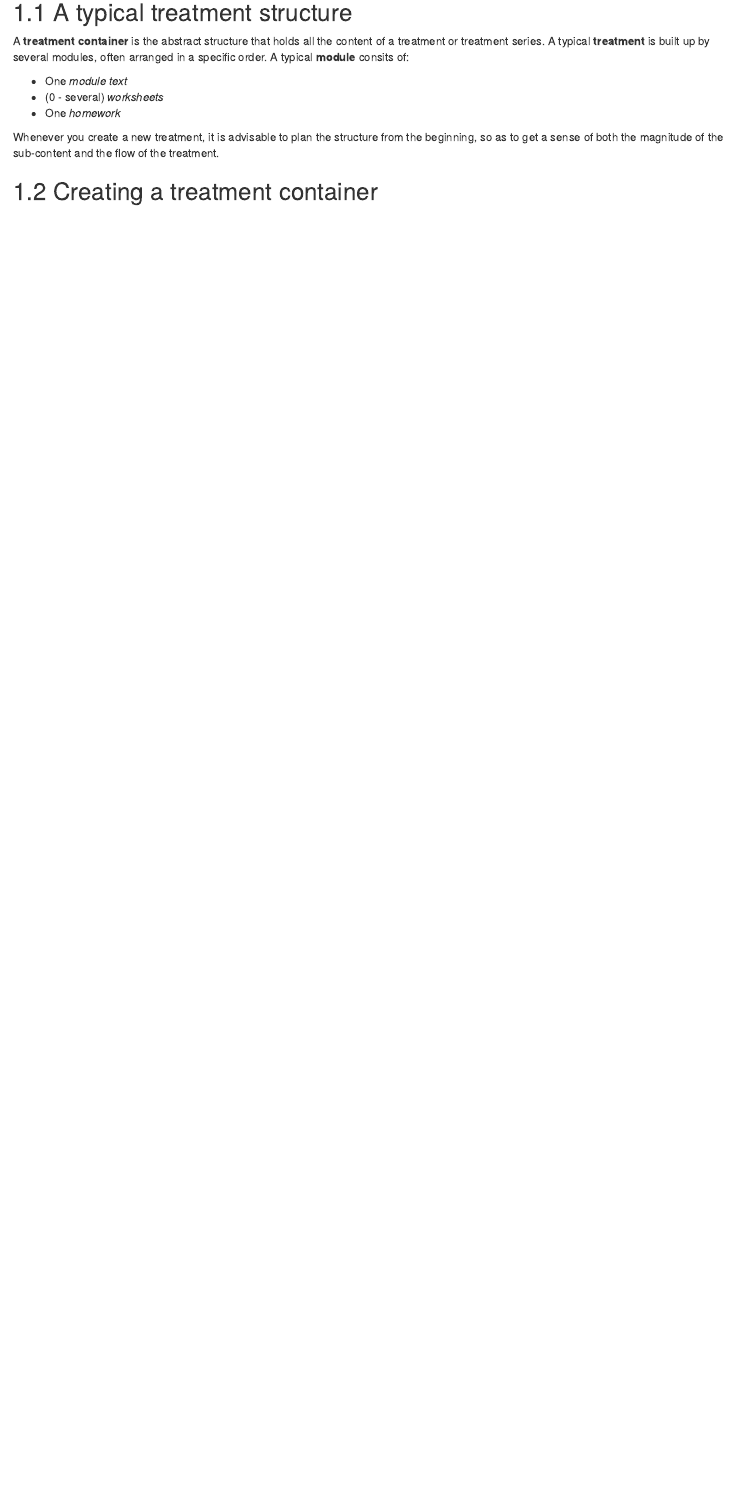
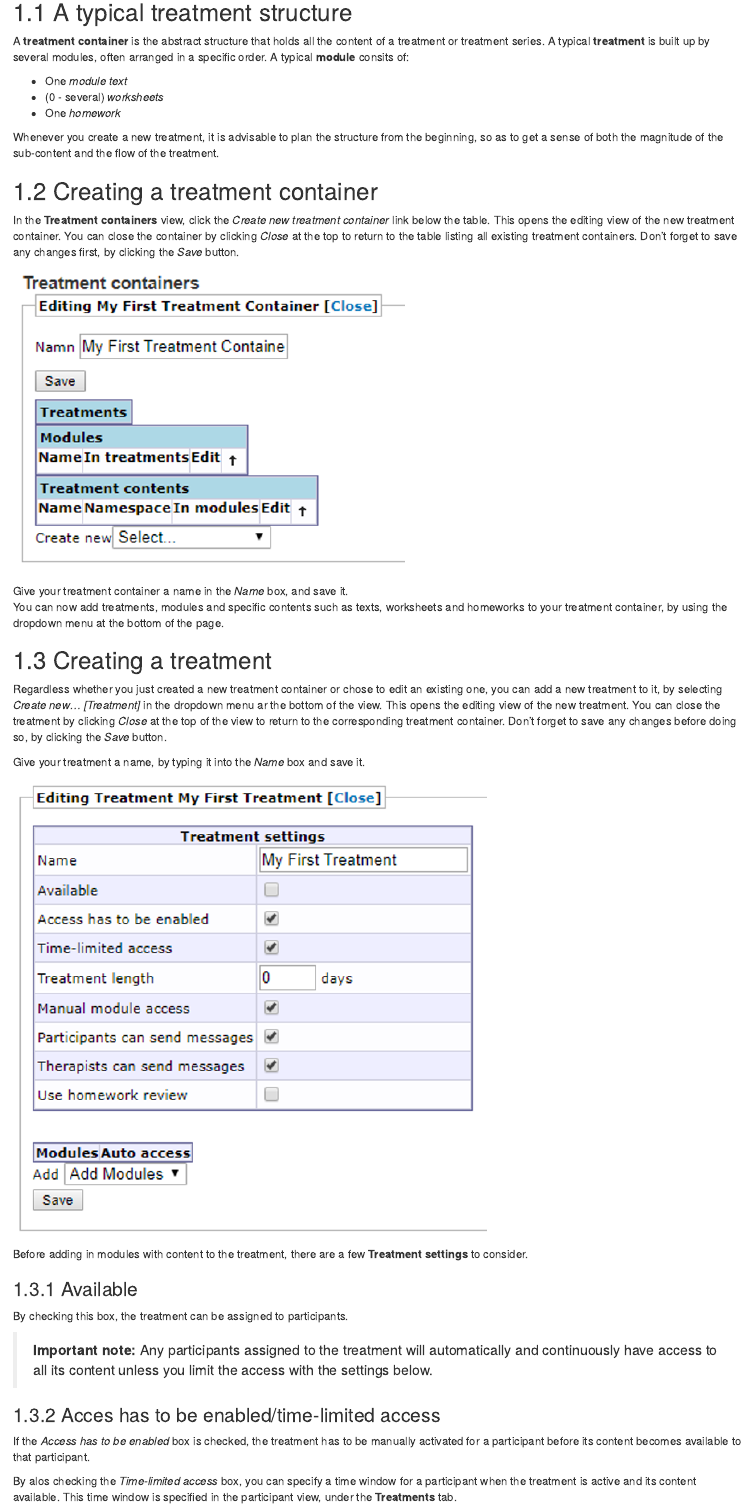
Before and after one commit to BASS-manual/manual, an R Markdown document (08-Create-treatment.Rmd): the page in a window 1100 px wide, from 510 px down. Rendered offline with R 4.5, knitr and Pandoc, with nearby package versions; drawn as R Markdown's standard HTML page in place of the format the file asks for.

Commit message:
Further updates to Treatments.

```diff
--- a/08-Create-treatment.Rmd
+++ b/08-Create-treatment.Rmd
@@ -23,3 +23,28 @@ A **treatment container** is the abstract structure that holds all the content o
 Whenever you create a new treatment, it is advisable to plan the structure from the beginning, so as to get a sense of both the magnitude of the sub-content and the flow of the treatment.
 
 ## Creating a treatment container
+In the **Treatment containers** view, click the *Create new treatment container* link below the table. This opens the editing view of the new treatment container. You can close the container by clicking *Close* at the top to return to the table listing all existing treatment containers. Don't forget to save any changes first, by clicking the *Save* button.
+
+![](images/new-images/treatmentsEditContainer.png)
+
+Give your treatment container a name in the *Name* box, and save it.<br>
+You can now add treatments, modules and specific contents such as texts, worksheets and homeworks to your treatment container, by using the dropdown menu at the bottom of the page.
+
+## Creating a treatment
+Regardless whether you just created a new treatment container or chose to edit an existing one, you can add a new treatment to it, by selecting *Create new... [Treatment]* in the dropdown menu ar the bottom of the view. This opens the editing view of the new treatment. You can close the treatment by clicking *Close* at the top of the view to return to the corresponding treatment container. Don't forget to save any changes before doing so, by clicking the *Save* button.
+
+Give your treatment a name, by typing it into the *Name* box and save it.
+
+![](images/new-images/treatmentTreatSettings.png)
+
+Before adding in modules with content to the treatment, there are a few **Treatment settings** to consider.
+
+### Available
+By checking this box, the treatment can be assigned to participants.
+
+>**Important note:** Any participants assigned to the treatment will automatically and continuously have access to all its content unless you limit the access with the settings below.
+
+### Acces has to be enabled/time-limited access
+If the *Access has to be enabled* box is checked, the treatment has to be manually activated for a participant before its content becomes available to that participant.
+
+By alos checking the *Time-limited access* box, you can specify a time window for a participant when the treatment is active and its content available. This time window is specified in the participant view, under the **Treatments** tab.
```
Also changed, not shown: docs/bass4-manual.tex, docs/search_index.json, images/new-images/treatmentTreatSettings.png (added), images/new-images/treatmentsEditContainer.png (added), 08-Create-treatment.Rmd (27 more changed lines), 14 other files.
